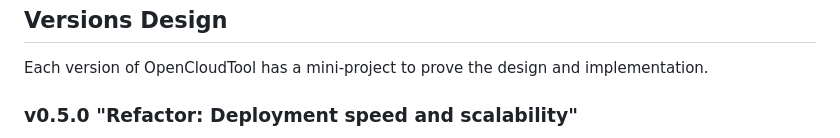
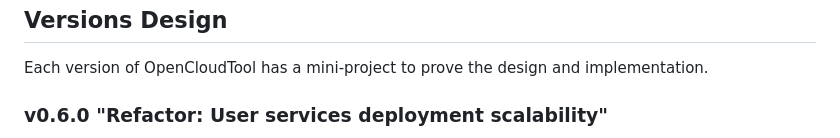
Before and after one commit to opencloudtool/opencloudtool, a Markdown page: README.md, the part around the change printed below. Drawn GitHub-style.

```diff
--- a/README.md
+++ b/README.md
@@ -61,5 +61,5 @@ aws configure sso
 
 Each version of OpenCloudTool has a mini-project to prove the design and implementation.
 
-### v0.5.0 "Refactor: Deployment speed and scalability"
+### v0.6.0 "Refactor: User services deployment scalability"
 
```
Also changed, not shown: other parts of README.md (+1 -1 lines), docs/archive/v0.5.0.excalidraw.png (added), 2 other files.
